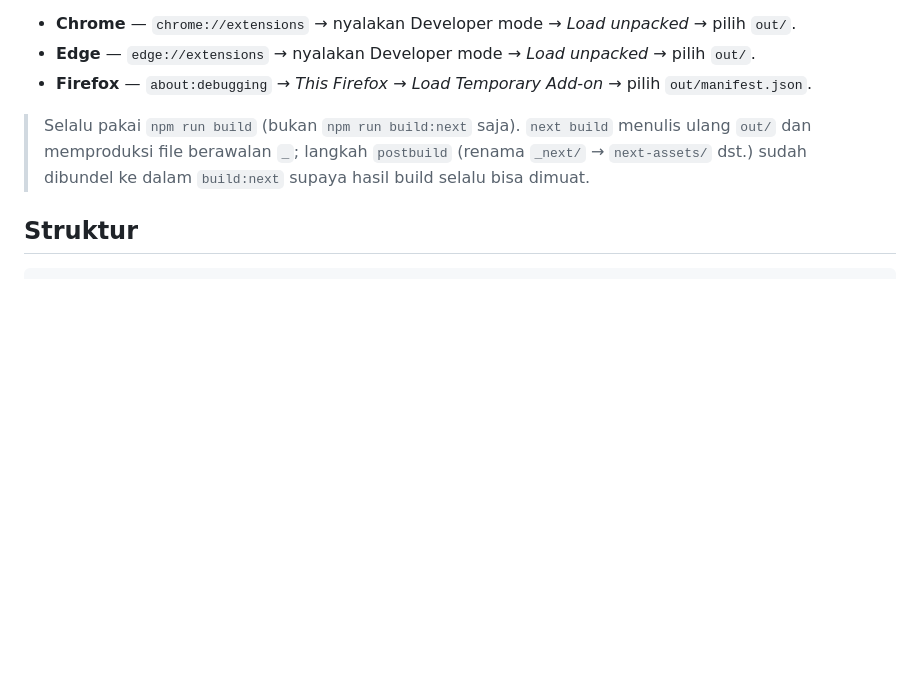
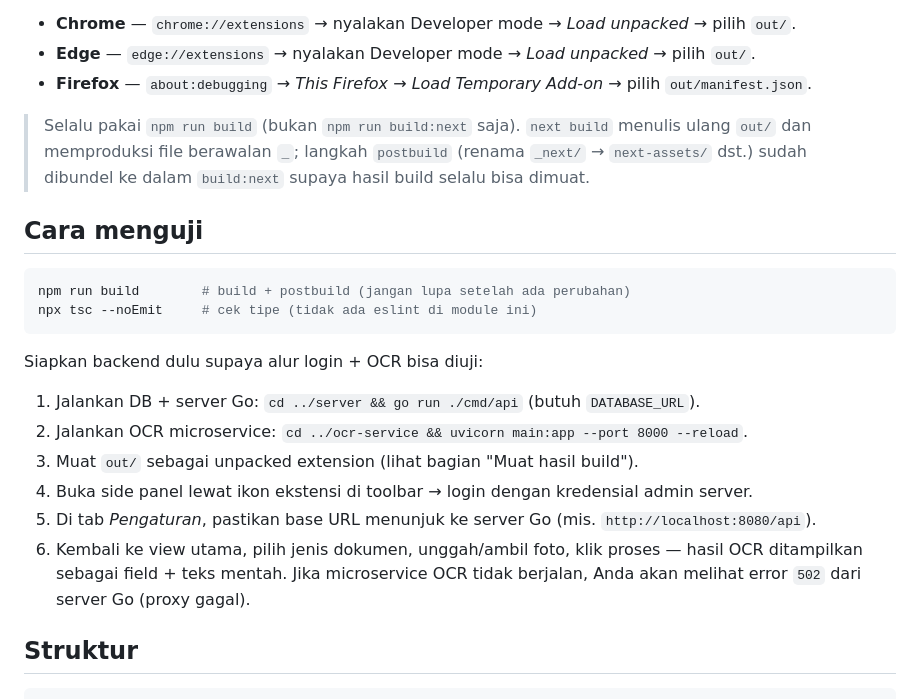
Before and after one commit to hideffrand/rsudtangsel, a Markdown page: browser-extension/README.md, the part around the change. Drawn GitHub-style; blank space fills up the shorter version.

Commit message:
feat(extension): how to test

````diff
--- a/browser-extension/README.md
+++ b/browser-extension/README.md
@@ -54,6 +54,24 @@ Muat hasil build:
 > dan memproduksi file berawalan `_`; langkah `postbuild` (renama `_next/` → `next-assets/` dst.)
 > sudah dibundel ke dalam `build:next` supaya hasil build selalu bisa dimuat.
 
+## Cara menguji
+
+```bash
+npm run build        # build + postbuild (jangan lupa setelah ada perubahan)
+npx tsc --noEmit     # cek tipe (tidak ada eslint di module ini)
+```
+
+Siapkan backend dulu supaya alur login + OCR bisa diuji:
+
+1. Jalankan DB + server Go: `cd ../server && go run ./cmd/api` (butuh `DATABASE_URL`).
+2. Jalankan OCR microservice: `cd ../ocr-service && uvicorn main:app --port 8000 --reload`.
+3. Muat `out/` sebagai unpacked extension (lihat bagian "Muat hasil build").
+4. Buka side panel lewat ikon ekstensi di toolbar → login dengan kredensial admin server.
+5. Di tab *Pengaturan*, pastikan base URL menunjuk ke server Go (mis. `http://localhost:8080/api`).
+6. Kembali ke view utama, pilih jenis dokumen, unggah/ambil foto, klik proses — hasil OCR
+   ditampilkan sebagai field + teks mentah. Jika microservice OCR tidak berjalan, Anda akan
+   melihat error `502` dari server Go (proxy gagal).
+
 ## Struktur
 
 ```
````
